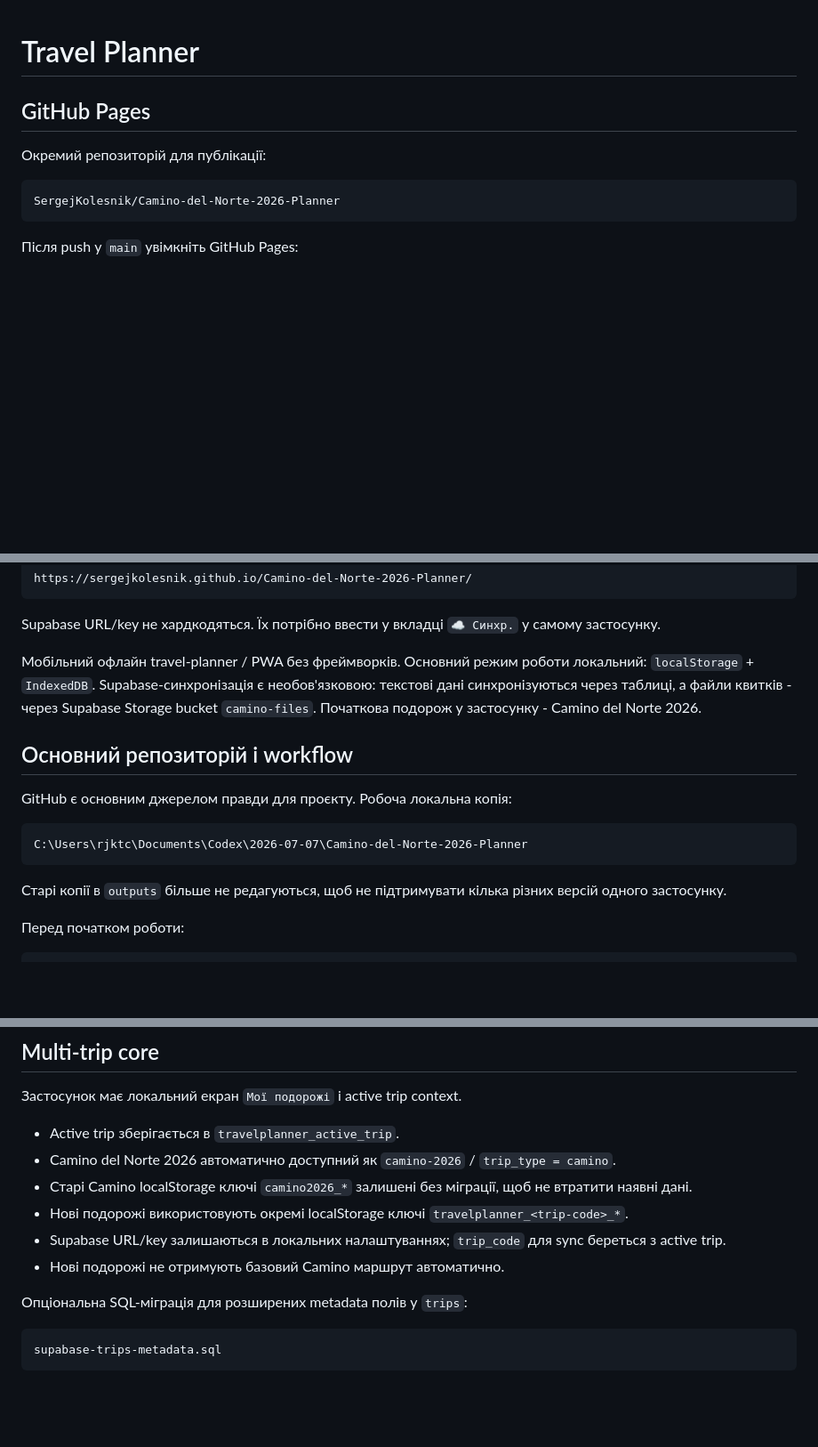
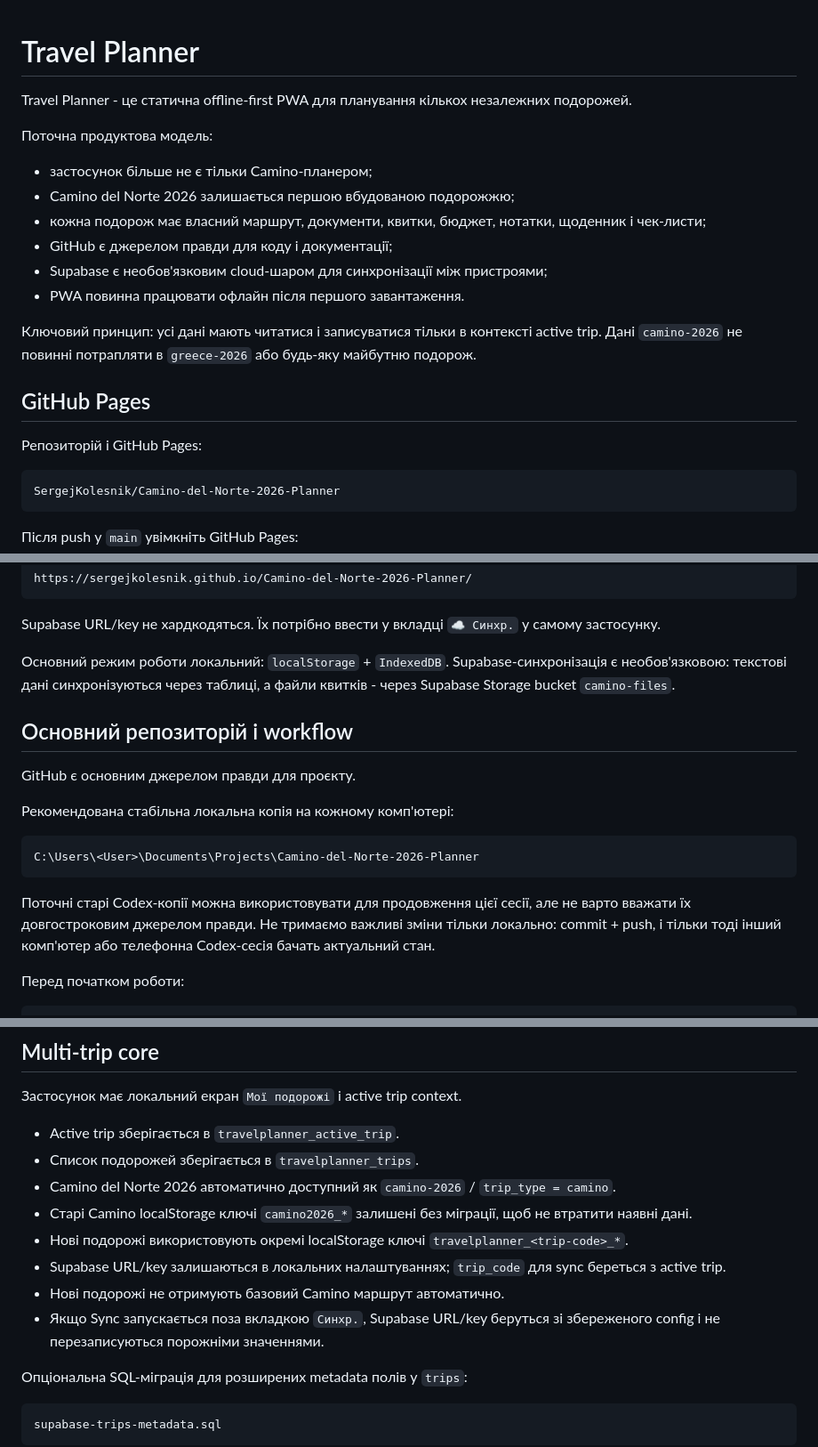
Before and after one commit to SergejKolesnik/Camino-del-Norte-2026-Planner, a Markdown page: README.md, 3 parts joined by grey strips. Shown at 89% size. Rendered like a GitHub page; blank space fills up the shorter version.

Commit message:
Document Travel Planner project direction

````diff
--- a/README.md
+++ b/README.md
@@ -1,8 +1,21 @@
 # Travel Planner
+
+Travel Planner - це статична offline-first PWA для планування кількох незалежних подорожей.
+
+Поточна продуктова модель:
+
+- застосунок більше не є тільки Camino-планером;
+- Camino del Norte 2026 залишається першою вбудованою подорожжю;
+- кожна подорож має власний маршрут, документи, квитки, бюджет, нотатки, щоденник і чек-листи;
+- GitHub є джерелом правди для коду і документації;
+- Supabase є необов'язковим cloud-шаром для синхронізації між пристроями;
+- PWA повинна працювати офлайн після першого завантаження.
+
+Ключовий принцип: усі дані мають читатися і записуватися тільки в контексті active trip. Дані `camino-2026` не повинні потрапляти в `greece-2026` або будь-яку майбутню подорож.
 
 ## GitHub Pages
 
-Окремий репозиторій для публікації:
+Репозиторій і GitHub Pages:
 
 ```text
 SergejKolesnik/Camino-del-Norte-2026-Planner
@@ -24,17 +37,19 @@ https://sergejkolesnik.github.io/Camino-del-Norte-2026-Planner/
 
 Supabase URL/key не хардкодяться. Їх потрібно ввести у вкладці `☁️ Синхр.` у самому застосунку.
 
-Мобільний офлайн travel-planner / PWA без фреймворків. Основний режим роботи локальний: `localStorage` + `IndexedDB`. Supabase-синхронізація є необов'язковою: текстові дані синхронізуються через таблиці, а файли квитків - через Supabase Storage bucket `camino-files`. Початкова подорож у застосунку - Camino del Norte 2026.
+Основний режим роботи локальний: `localStorage` + `IndexedDB`. Supabase-синхронізація є необов'язковою: текстові дані синхронізуються через таблиці, а файли квитків - через Supabase Storage bucket `camino-files`.
 
 ## Основний репозиторій і workflow
 
-GitHub є основним джерелом правди для проєкту. Робоча локальна копія:
+GitHub є основним джерелом правди для проєкту.
+
+Рекомендована стабільна локальна копія на кожному комп'ютері:
 
 ```text
-C:\Users\rjktc\Documents\Codex\2026-07-07\Camino-del-Norte-2026-Planner
+C:\Users\<User>\Documents\Projects\Camino-del-Norte-2026-Planner
 ```
 
-Старі копії в `outputs` більше не редагуються, щоб не підтримувати кілька різних версій одного застосунку.
+Поточні старі Codex-копії можна використовувати для продовження цієї сесії, але не варто вважати їх довгостроковим джерелом правди. Не тримаємо важливі зміни тільки локально: commit + push, і тільки тоді інший комп'ютер або телефонна Codex-сесія бачать актуальний стан.
 
 Перед початком роботи:
 
@@ -72,11 +87,13 @@ https://sergejkolesnik.github.io/Camino-del-Norte-2026-Planner/
 Застосунок має локальний екран `Мої подорожі` і active trip context.
 
 - Active trip зберігається в `travelplanner_active_trip`.
+- Список подорожей зберігається в `travelplanner_trips`.
 - Camino del Norte 2026 автоматично доступний як `camino-2026` / `trip_type = camino`.
 - Старі Camino localStorage ключі `camino2026_*` залишені без міграції, щоб не втратити наявні дані.
 - Нові подорожі використовують окремі localStorage ключі `travelplanner_<trip-code>_*`.
 - Supabase URL/key залишаються в локальних налаштуваннях; `trip_code` для sync береться з active trip.
 - Нові подорожі не отримують базовий Camino маршрут автоматично.
+- Якщо Sync запускається поза вкладкою `Синхр.`, Supabase URL/key беруться зі збереженого config і не перезаписуються порожніми значеннями.
 
 Опціональна SQL-міграція для розширених metadata полів у `trips`:
 
````
Also changed, not shown: AGENTS.md (added, +86 -0 lines), PROJECT_CONTEXT.md (added, +135 -0 lines).
